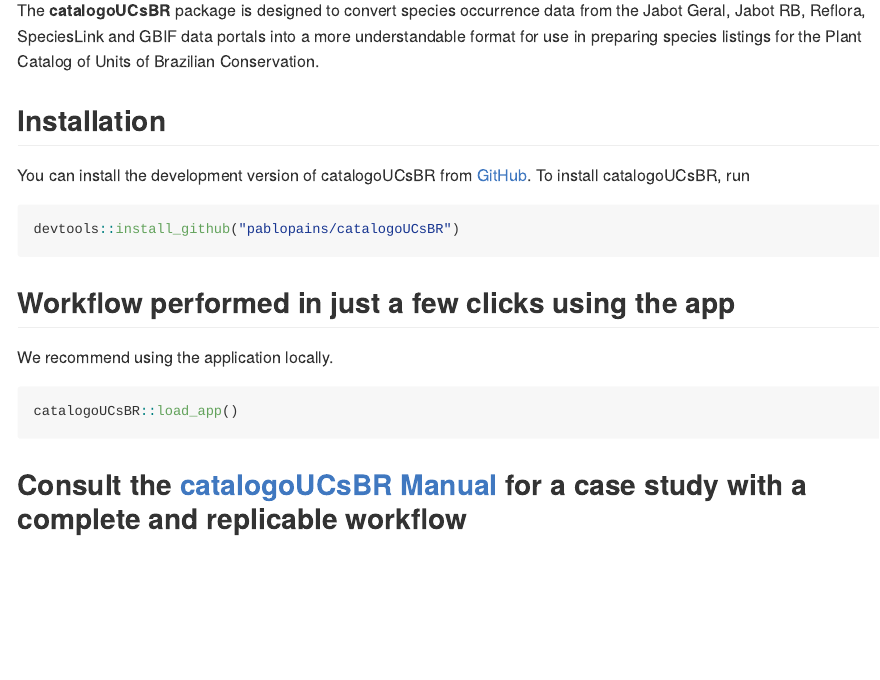
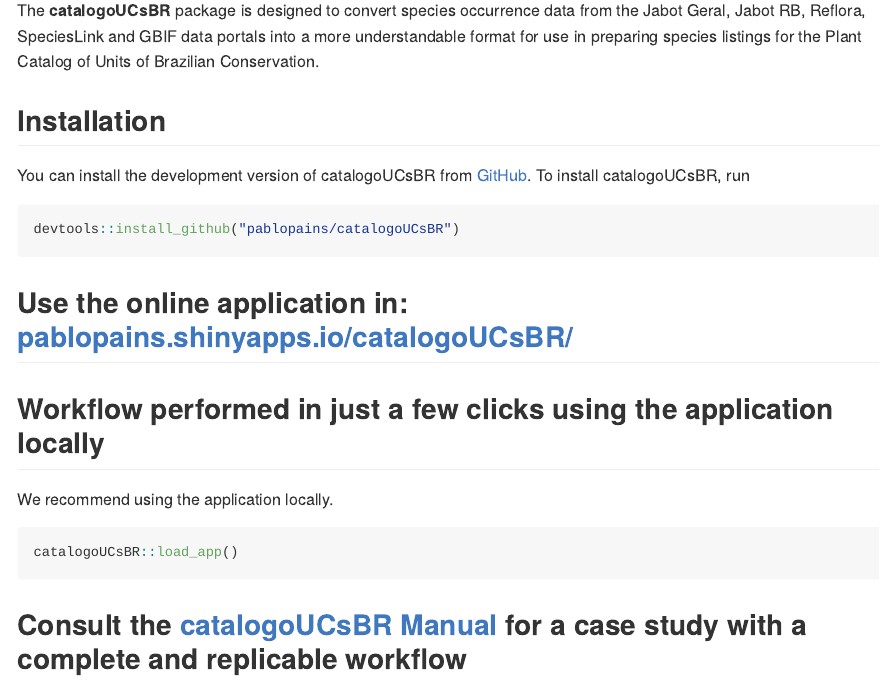
Before and after one commit to pablopains/catalogoUCsBR, an R Markdown document (README.Rmd): the page in a window 1100 px wide, from 110 px down. The pictures show the output file README.md that the author committed with the source, drawn offline in the style of GitHub; badge pictures from the web are left out.

Commit message:
Create package

````diff
--- a/README.Rmd
+++ b/README.Rmd
@@ -36,7 +36,10 @@
 ```
 
 
-## **Workflow performed in just a few clicks using the app**
+## **Use the online application in: [pablopains.shinyapps.io/catalogoUCsBR/](https://pablopains.shinyapps.io/catalogoUCsBR/)**
+
+
+## **Workflow performed in just a few clicks using the application locally**
 We recommend using the application locally.
 ```{r example_app, eval=FALSE}
 catalogoUCsBR::load_app()
````
Also changed, not shown: README.md.
